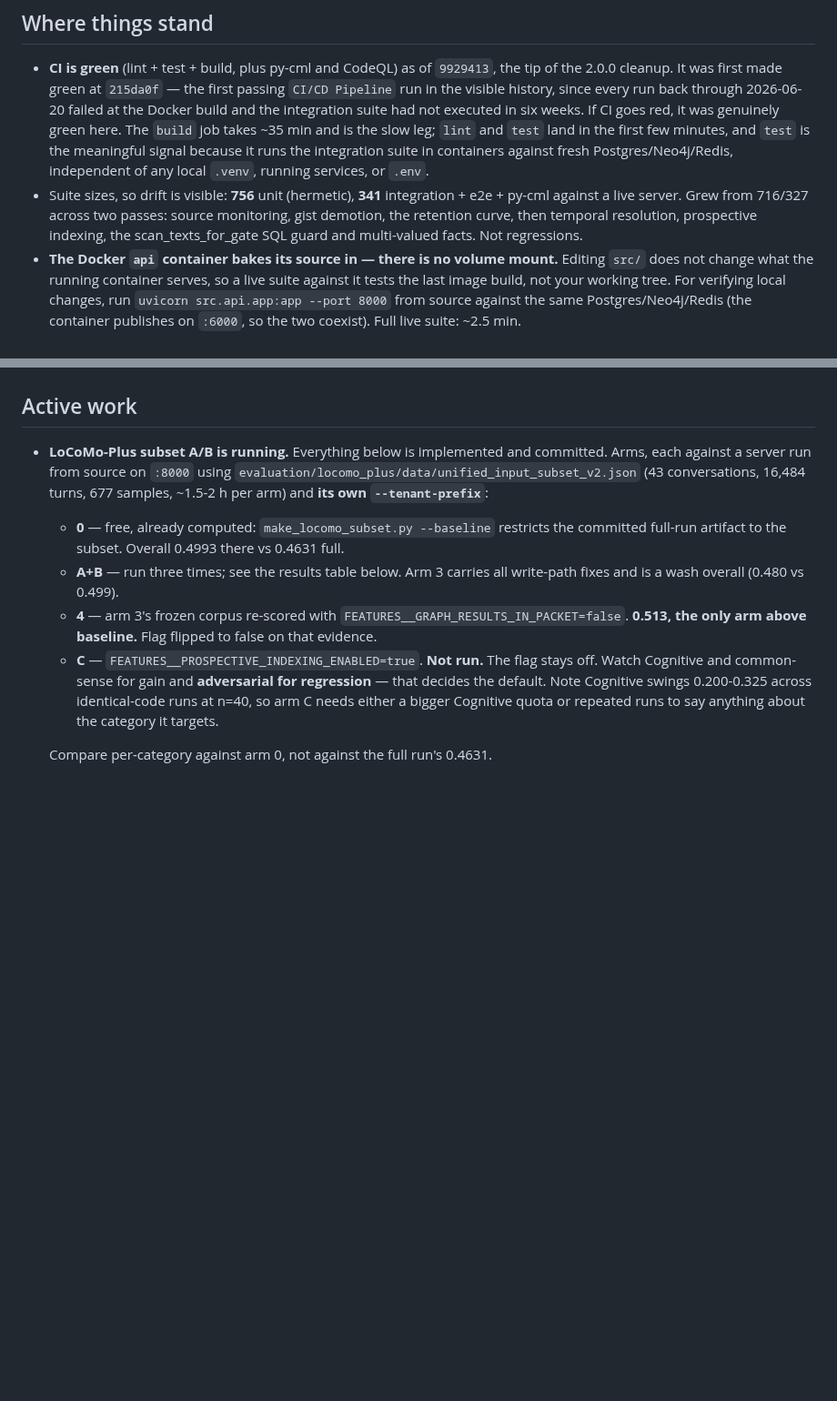
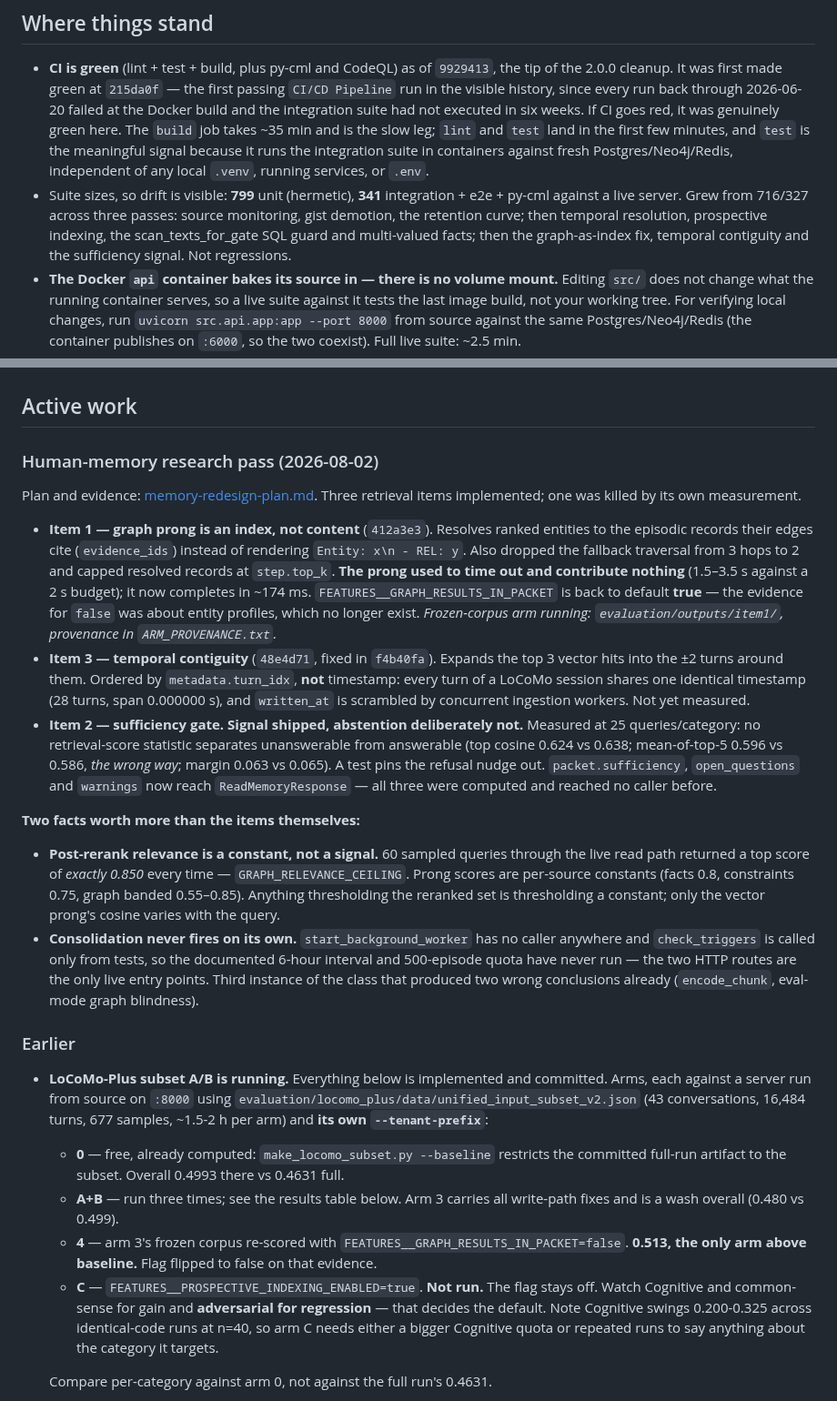
Before and after one commit to avinash-mall/CognitiveMemoryLayer, a Markdown page: docs/STATE.md, 2 parts joined by grey strips. Shown at 91% size. Rendered like a GitHub page; blank space fills up the shorter version.

Commit message:
docs(state): record the research-pass items, and two facts that outrank them
Post-rerank relevance is a per-source constant — 60 sampled queries all returned
exactly 0.850 — so anything thresholding the reranked set thresholds a constant.
And consolidation has never fired on its own: start_background_worker has no
caller, check_triggers only appears in tests.

Co-Authored-By: Claude Opus 5 <noreply@anthropic.com>

```diff
--- a/docs/STATE.md
+++ b/docs/STATE.md
@@ -14,10 +14,11 @@ link them below. Delete notes when they stop being true.
   leg; `lint` and `test` land in the first few minutes, and `test` is the meaningful
   signal because it runs the integration suite in containers against fresh
   Postgres/Neo4j/Redis, independent of any local `.venv`, running services, or `.env`.
-- Suite sizes, so drift is visible: **756** unit (hermetic), **341** integration + e2e +
-  py-cml against a live server. Grew from 716/327 across two passes: source monitoring,
-  gist demotion, the retention curve, then temporal resolution, prospective indexing,
-  the scan_texts_for_gate SQL guard and multi-valued facts. Not regressions.
+- Suite sizes, so drift is visible: **799** unit (hermetic), **341** integration + e2e +
+  py-cml against a live server. Grew from 716/327 across three passes: source monitoring,
+  gist demotion, the retention curve; then temporal resolution, prospective indexing,
+  the scan_texts_for_gate SQL guard and multi-valued facts; then the graph-as-index fix,
+  temporal contiguity and the sufficiency signal. Not regressions.
 - **The Docker `api` container bakes its source in — there is no volume mount.** Editing
   `src/` does not change what the running container serves, so a live suite against it
   tests the last image build, not your working tree. For verifying local changes, run
@@ -38,6 +39,47 @@ link them below. Delete notes when they stop being true.
   stale docs, dead env keys, vendored assets, cache volumes.
 
 ## Active work
+
+### Human-memory research pass (2026-08-02)
+
+Plan and evidence: [memory-redesign-plan.md](memory-redesign-plan.md). Three retrieval
+items implemented; one was killed by its own measurement.
+
+- **Item 1 — graph prong is an index, not content** (`412a3e3`). Resolves ranked entities
+  to the episodic records their edges cite (`evidence_ids`) instead of rendering
+  `Entity: x\n - REL: y`. Also dropped the fallback traversal from 3 hops to 2 and capped
+  resolved records at `step.top_k`. **The prong used to time out and contribute nothing**
+  (1.5–3.5 s against a 2 s budget); it now completes in ~174 ms.
+  `FEATURES__GRAPH_RESULTS_IN_PACKET` is back to default **true** — the evidence for
+  `false` was about entity profiles, which no longer exist.
+  *Frozen-corpus arm running: `evaluation/outputs/item1/`, provenance in
+  `ARM_PROVENANCE.txt`.*
+- **Item 3 — temporal contiguity** (`48e4d71`, fixed in `f4b40fa`). Expands the top 3
+  vector hits into the ±2 turns around them. Ordered by `metadata.turn_idx`, **not**
+  timestamp: every turn of a LoCoMo session shares one identical timestamp (28 turns,
+  span 0.000000 s), and `written_at` is scrambled by concurrent ingestion workers.
+  Not yet measured.
+- **Item 2 — sufficiency gate. Signal shipped, abstention deliberately not.** Measured at
+  25 queries/category: no retrieval-score statistic separates unanswerable from
+  answerable (top cosine 0.624 vs 0.638; mean-of-top-5 0.596 vs 0.586, *the wrong way*;
+  margin 0.063 vs 0.065). A test pins the refusal nudge out. `packet.sufficiency`,
+  `open_questions` and `warnings` now reach `ReadMemoryResponse` — all three were
+  computed and reached no caller before.
+
+**Two facts worth more than the items themselves:**
+
+- **Post-rerank relevance is a constant, not a signal.** 60 sampled queries through the
+  live read path returned a top score of *exactly 0.850* every time —
+  `GRAPH_RELEVANCE_CEILING`. Prong scores are per-source constants (facts 0.8,
+  constraints 0.75, graph banded 0.55–0.85). Anything thresholding the reranked set is
+  thresholding a constant; only the vector prong's cosine varies with the query.
+- **Consolidation never fires on its own.** `start_background_worker` has no caller
+  anywhere and `check_triggers` is called only from tests, so the documented 6-hour
+  interval and 500-episode quota have never run — the two HTTP routes are the only live
+  entry points. Third instance of the class that produced two wrong conclusions already
+  (`encode_chunk`, eval-mode graph blindness).
+
+### Earlier
 
 - **LoCoMo-Plus subset A/B is running.** Everything below is implemented and committed.
   Arms, each against a server run from source on `:8000` using
```
